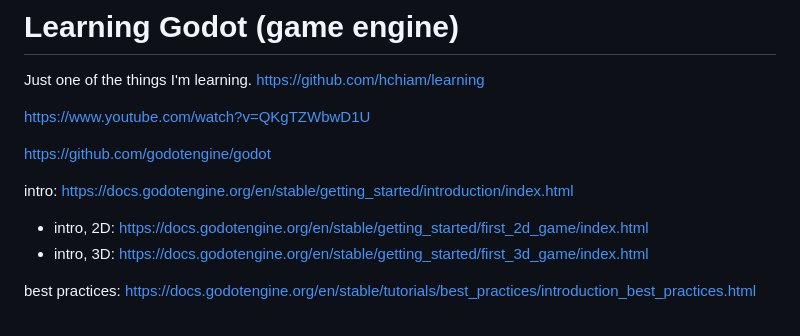
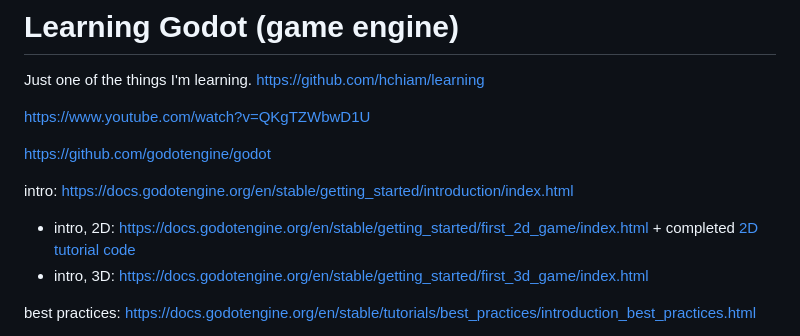
Before and after one commit to hchiam/learning-godot, a Markdown page: README.md, the part around the change. GitHub-like rendering.

Commit message:
completed 2D tutorial code

```diff
--- a/README.md
+++ b/README.md
@@ -7,7 +7,7 @@ https://www.youtube.com/watch?v=QKgTZWbwD1U
 https://github.com/godotengine/godot
 
 intro: https://docs.godotengine.org/en/stable/getting_started/introduction/index.html
-- intro, 2D: https://docs.godotengine.org/en/stable/getting_started/first_2d_game/index.html
+- intro, 2D: https://docs.godotengine.org/en/stable/getting_started/first_2d_game/index.html + completed [2D tutorial code](https://github.com/godotengine/godot-demo-projects/tree/master/2d/dodge_the_creeps)
 - intro, 3D: https://docs.godotengine.org/en/stable/getting_started/first_3d_game/index.html
 
 best practices: https://docs.godotengine.org/en/stable/tutorials/best_practices/introduction_best_practices.html
```
